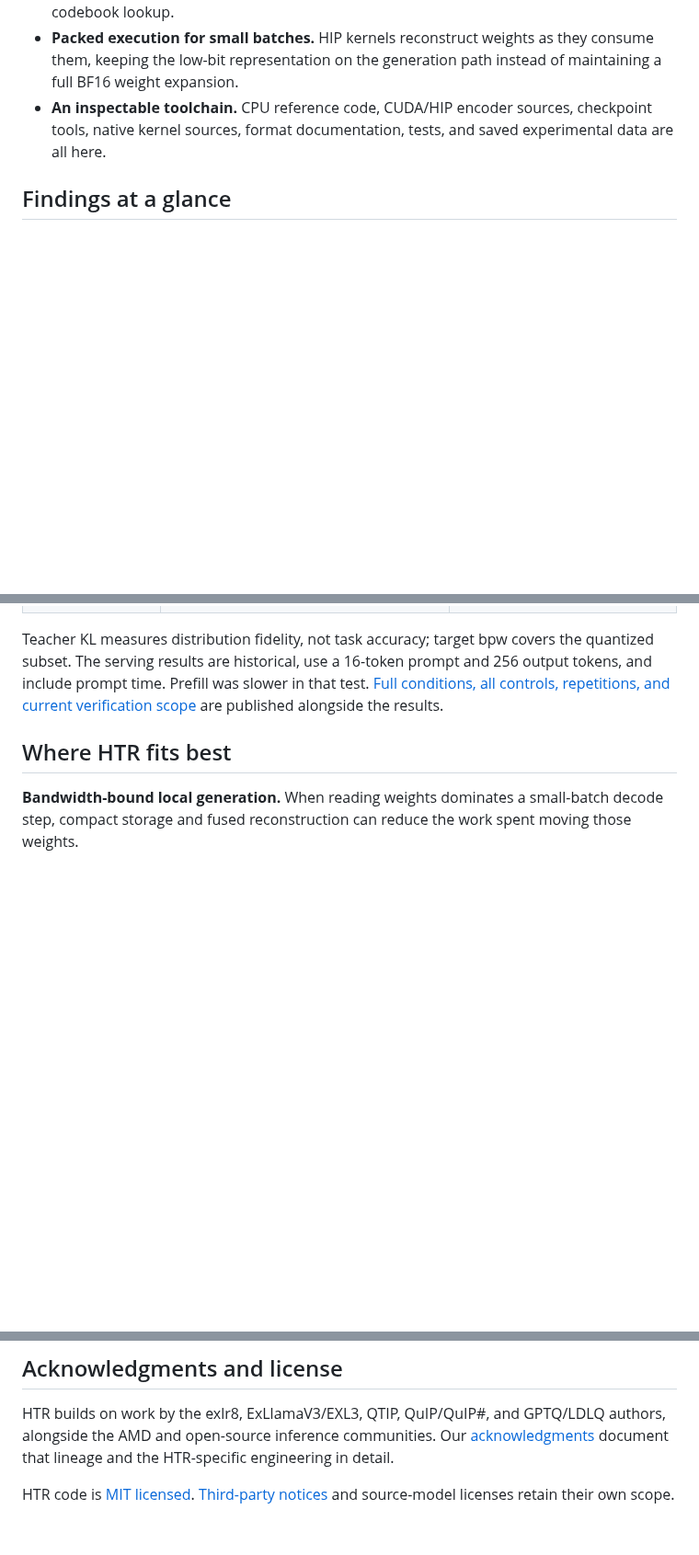
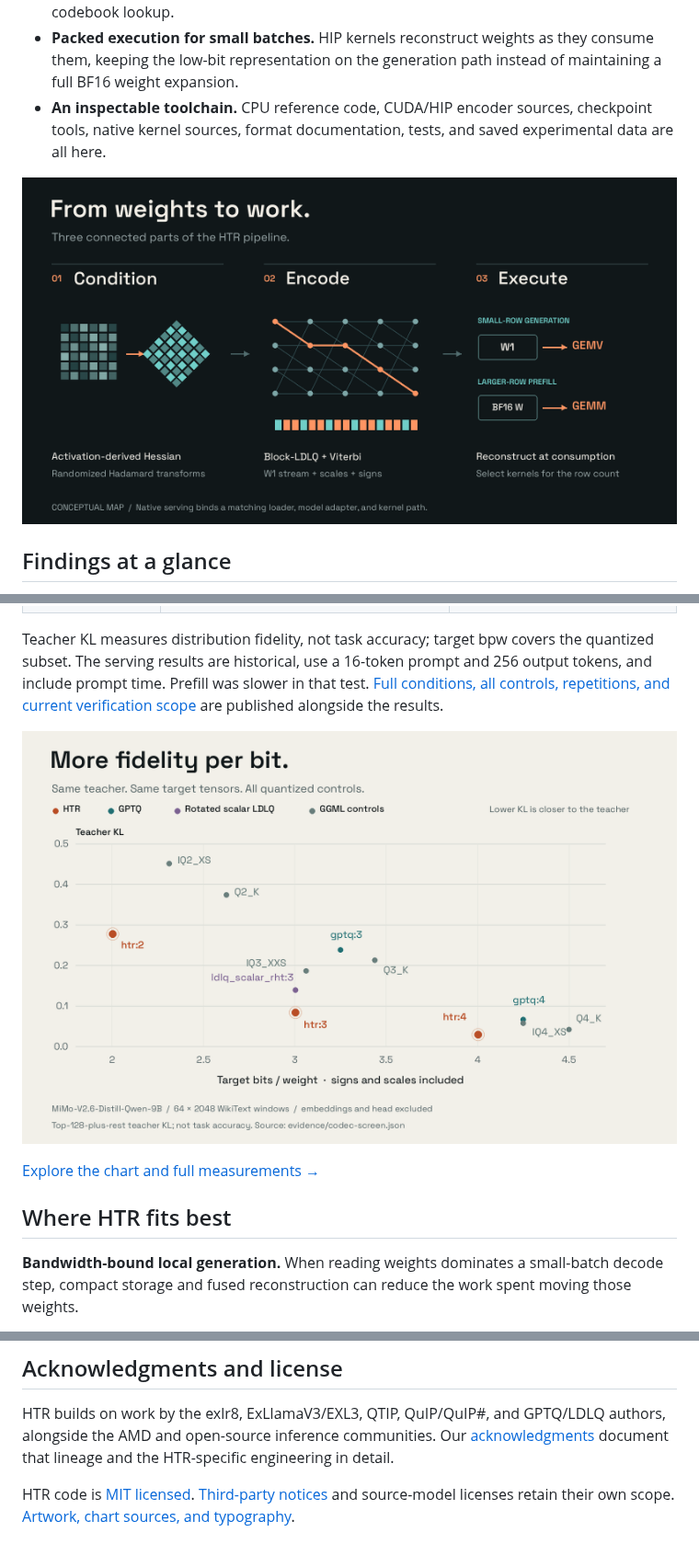
Before and after one commit to HawgAuto/HTR, a Markdown page: README.md, 3 parts joined by grey strips. Shown at 92% size. Drawn GitHub-style; pictures changed too: media/codec-fidelity.png (added), media/method-map.png (added); blank space fills up the shorter version.

Commit message:
docs: introduce trellis artwork and source-backed visual guides

```diff
--- a/README.md
+++ b/README.md
@@ -19,6 +19,8 @@ The goal is practical: **more model in memory, less weight traffic per generated
 - **Packed execution for small batches.** HIP kernels reconstruct weights as they consume them, keeping the low-bit representation on the generation path instead of maintaining a full BF16 weight expansion.
 - **An inspectable toolchain.** CPU reference code, CUDA/HIP encoder sources, checkpoint tools, native kernel sources, format documentation, tests, and saved experimental data are all here.
 
+![HTR pipeline: condition weights using calibration and Hadamard transforms, encode with block-LDLQ and Viterbi, then reconstruct for GEMV or GEMM.](media/method-map.png)
+
 ## Findings at a glance
 
 The measurements below come from our published [dense 9B case study](docs/case-studies/dense-9b.md). They illustrate the design's benefits with explicit controls and workloads.
@@ -31,6 +33,10 @@ The measurements below come from our published [dense 9B case study](docs/case-s
 | Faster generation on Radeon 8060S | K4/K4-head and K3/K4-head achieved **3.14× / 3.75×** the BF16 wall-generation rate in the recorded single-sequence test | Fewer weight bytes translated into an end-to-end generation benefit on the target hardware |
 
 Teacher KL measures distribution fidelity, not task accuracy; target bpw covers the quantized subset. The serving results are historical, use a 16-token prompt and 256 output tokens, and include prompt time. Prefill was slower in that test. [Full conditions, all controls, repetitions, and current verification scope](docs/EVIDENCE.md) are published alongside the results.
+
+![Teacher fidelity versus target bitrate for all twelve quantized codec-screen rows. HTR is highlighted; the exact controls and values remain in the linked evidence.](media/codec-fidelity.png)
+
+[Explore the chart and full measurements →](docs/EVIDENCE.md)
 
 ## Where HTR fits best
 
@@ -71,4 +77,4 @@ The tests run on CPU and include a real matrix encode → safetensors → reopen
 
 HTR builds on work by the exlr8, ExLlamaV3/EXL3, QTIP, QuIP/QuIP#, and GPTQ/LDLQ authors, alongside the AMD and open-source inference communities. Our [acknowledgments](docs/LINEAGE.md) document that lineage and the HTR-specific engineering in detail.
 
-HTR code is [MIT licensed](LICENSE). [Third-party notices](THIRD_PARTY_NOTICES.md) and source-model licenses retain their own scope.
+HTR code is [MIT licensed](LICENSE). [Third-party notices](THIRD_PARTY_NOTICES.md) and source-model licenses retain their own scope. [Artwork, chart sources, and typography](media/README.md).
```
Also changed, not shown: other parts of README.md (+1 -1 lines), docs/EVIDENCE.md (+4 -0 lines), docs/METHODOLOGY.md (+2 -0 lines), media/README.md (added, +31 -0 lines), media/serving-tradeoff.png (added), 8 other files.
